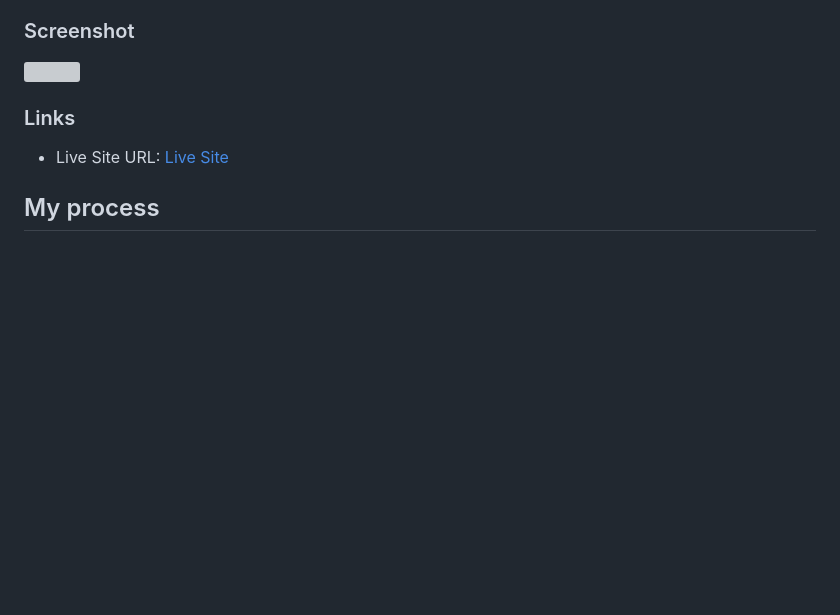
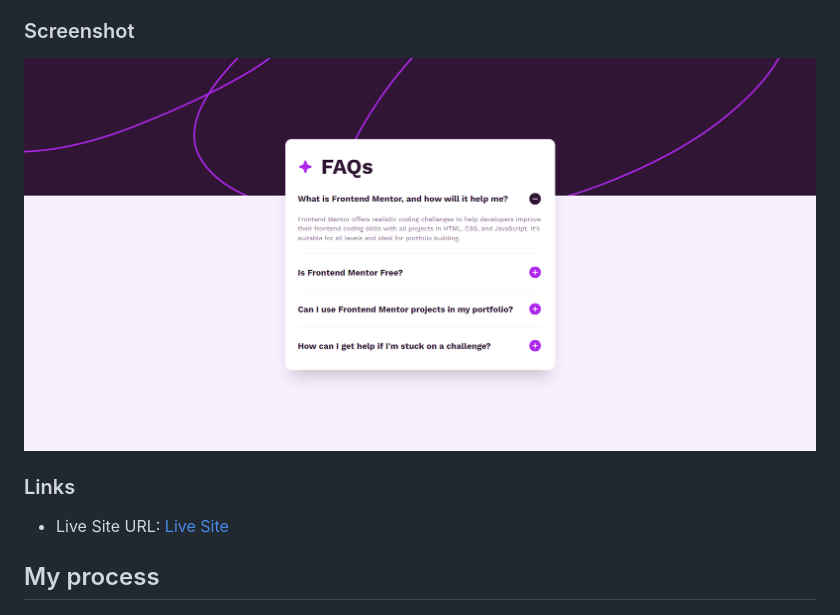
Before and after one commit to kaantkin/FAQ-Accordion-FM, a Markdown page: README.md, the part around the change. GitHub-like rendering; blank space fills up the shorter version; grey boxes are pictures that could not be loaded.

```diff
--- a/README.md
+++ b/README.md
@@ -29,7 +29,7 @@ Users should be able to:
 
 ### Screenshot
 
-![](../design/solution-screenshot.png)
+![](/design/solution-screenshot.png)
 
 
 ### Links
```
